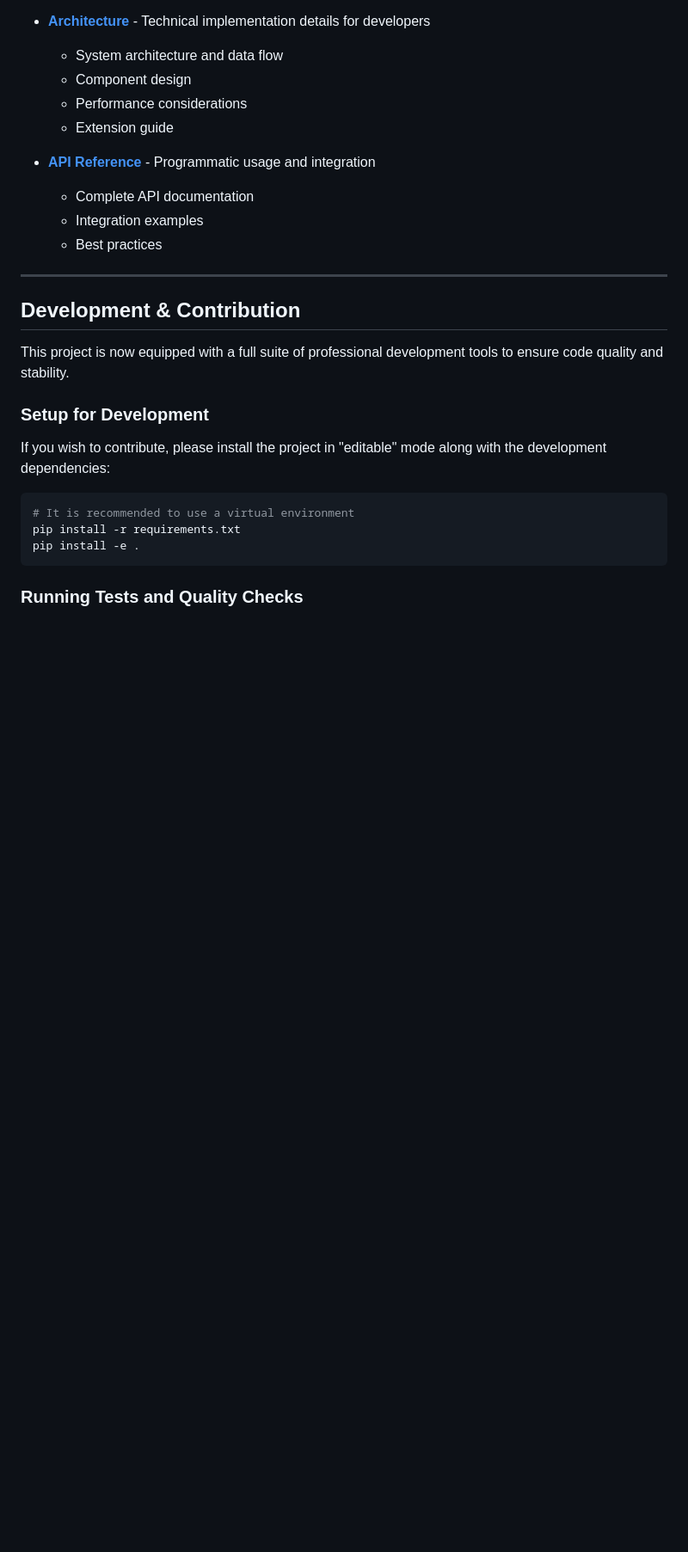
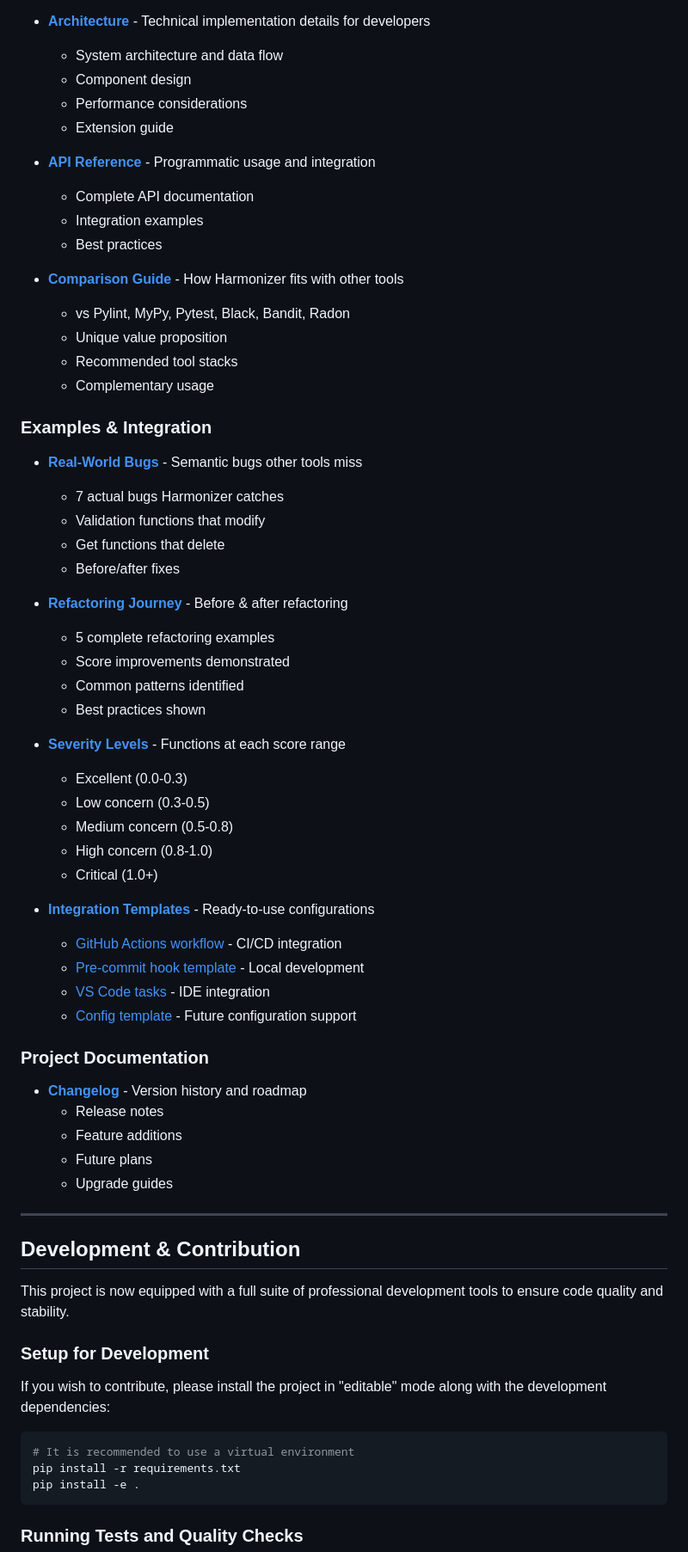
Before and after one commit to BruinGrowly/Python-Code-Harmonizer, a Markdown page: README.md, the part around one of its changes. Shown at 86% size. Rendered like a GitHub page; blank space fills up the shorter version.

Commit message:
docs: Update README with comprehensive documentation index
Enhanced README Documentation section to include all new materials:

Added to Getting Started:
- Quick Reference (one-page cheat sheet)
- Troubleshooting guide

Added to Advanced Topics:
- Comparison Guide (vs Pylint, MyPy, Pytest, etc.)

New Sections:
- Examples & Integration section with:
  - Real-World Bugs (7 examples)
  - Refactoring Journey (5 examples)
  - Severity Levels (complete spectrum)
  - Integration Templates (GitHub Actions, pre-commit, VS Code, config)

- Project Documentation section with:
  - Changelog (version history and roadmap)

This provides complete navigation to all ~31,700 words of documentation
and makes it easy for users to find the resources they need.

```diff
--- a/README.md
+++ b/README.md
@@ -128,6 +140,45 @@ Analysis Complete.
   - Complete API documentation
   - Integration examples
   - Best practices
+
+- **[Comparison Guide](docs/COMPARISON.md)** - How Harmonizer fits with other tools
+  - vs Pylint, MyPy, Pytest, Black, Bandit, Radon
+  - Unique value proposition
+  - Recommended tool stacks
+  - Complementary usage
+
+### Examples & Integration
+- **[Real-World Bugs](examples/real_world_bugs.py)** - Semantic bugs other tools miss
+  - 7 actual bugs Harmonizer catches
+  - Validation functions that modify
+  - Get functions that delete
+  - Before/after fixes
+
+- **[Refactoring Journey](examples/refactoring_journey.py)** - Before & after refactoring
+  - 5 complete refactoring examples
+  - Score improvements demonstrated
+  - Common patterns identified
+  - Best practices shown
+
+- **[Severity Levels](examples/severity_levels.py)** - Functions at each score range
+  - Excellent (0.0-0.3)
+  - Low concern (0.3-0.5)
+  - Medium concern (0.5-0.8)
+  - High concern (0.8-1.0)
+  - Critical (1.0+)
+
+- **[Integration Templates](.)** - Ready-to-use configurations
+  - [GitHub Actions workflow](.github/workflows/harmony-check.yml) - CI/CD integration
+  - [Pre-commit hook template](.pre-commit-config.yaml.template) - Local development
+  - [VS Code tasks](.vscode/tasks.json) - IDE integration
+  - [Config template](.harmonizer.yml.template) - Future configuration support
+
+### Project Documentation
+- **[Changelog](CHANGELOG.md)** - Version history and roadmap
+  - Release notes
+  - Feature additions
+  - Future plans
+  - Upgrade guides
 
 ---
 
```
Also changed, not shown: other parts of README.md (+12 -0 lines).
